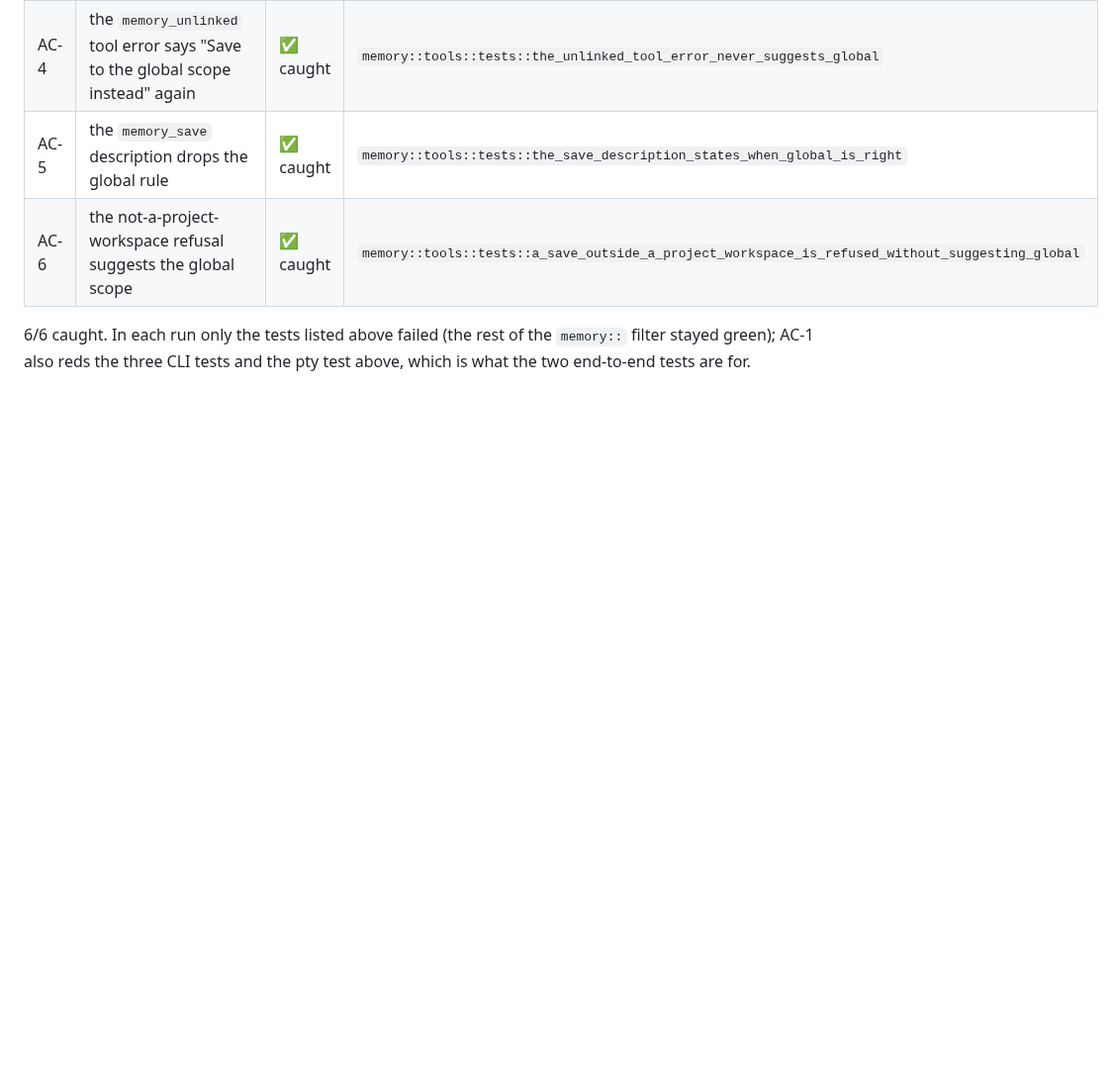
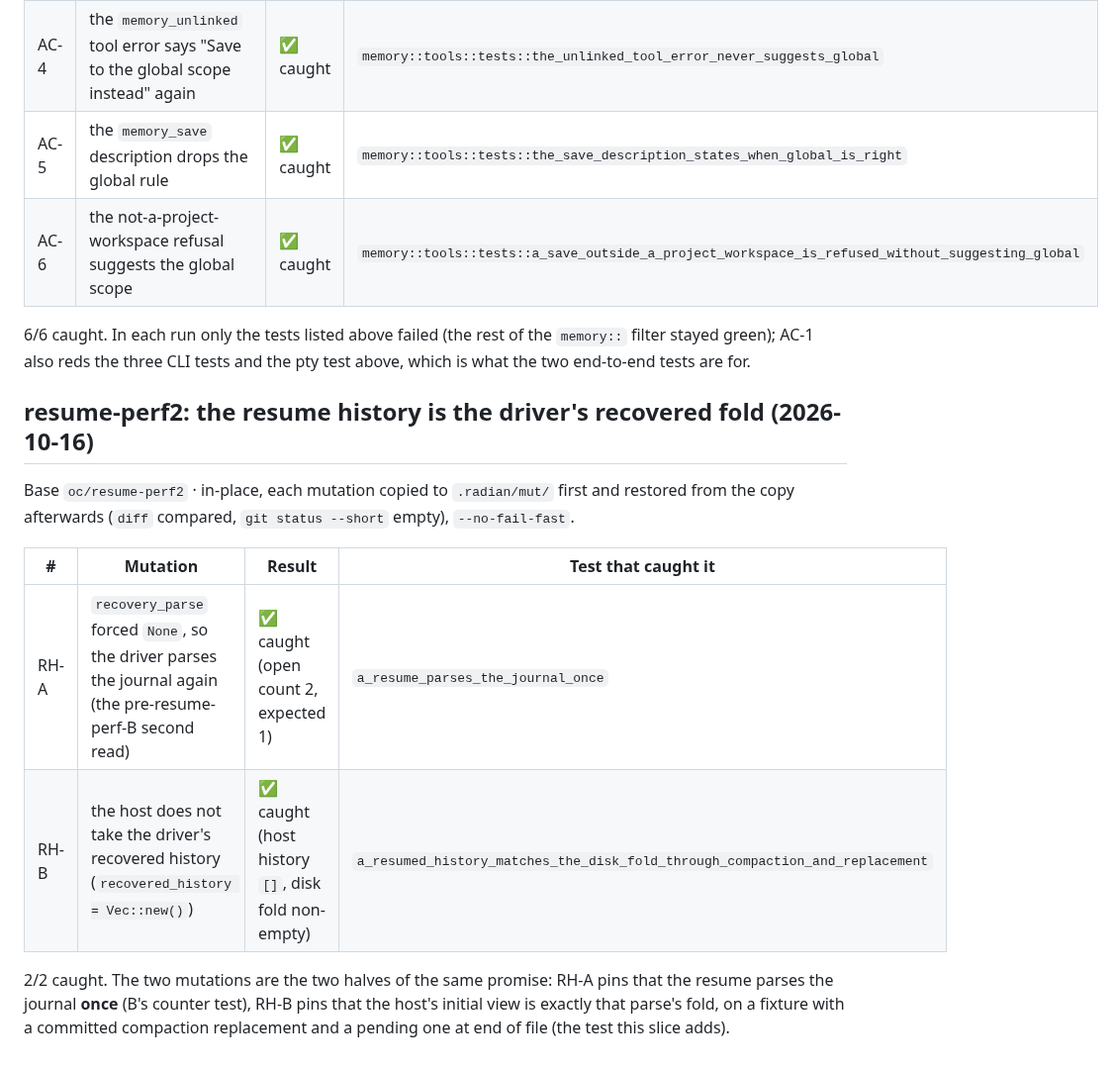
Before and after one commit to hisea/radian, a Markdown page: crates/radian-host/MUTATIONS.md, the part around the change. Shown at 99% size. Rendered like a GitHub page; blank space fills up the shorter version.

Commit message:
resume-perf2: record the two resume-history mutations (parse once; the host's fold matches the disk)

```diff
--- a/crates/radian-host/MUTATIONS.md
+++ b/crates/radian-host/MUTATIONS.md
@@ -784,3 +784,18 @@ cli -- memory` after `cargo build -p radian-tui --bin radian`, and `cargo test -
 6/6 caught. In each run only the tests listed above failed (the rest of the `memory::` filter
 stayed green); AC-1 also reds the three CLI tests and the pty test above, which is what the two
 end-to-end tests are for.
+
+## resume-perf2: the resume history is the driver's recovered fold (2026-10-16)
+
+Base `oc/resume-perf2` · in-place, each mutation copied to `.radian/mut/` first and restored from
+the copy afterwards (`diff` compared, `git status --short` empty), `--no-fail-fast`.
+
+| # | Mutation | Result | Test that caught it |
+|---|---|---|---|
+| RH-A | `recovery_parse` forced `None`, so the driver parses the journal again (the pre-resume-perf-B second read) | ✅ caught (open count 2, expected 1) | `a_resume_parses_the_journal_once` |
+| RH-B | the host does not take the driver's recovered history (`recovered_history = Vec::new()`) | ✅ caught (host history `[]`, disk fold non-empty) | `a_resumed_history_matches_the_disk_fold_through_compaction_and_replacement` |
+
+2/2 caught. The two mutations are the two halves of the same promise: RH-A pins that the resume
+parses the journal **once** (B's counter test), RH-B pins that the host's initial view is exactly
+that parse's fold, on a fixture with a committed compaction replacement and a pending one at end
+of file (the test this slice adds).
```
